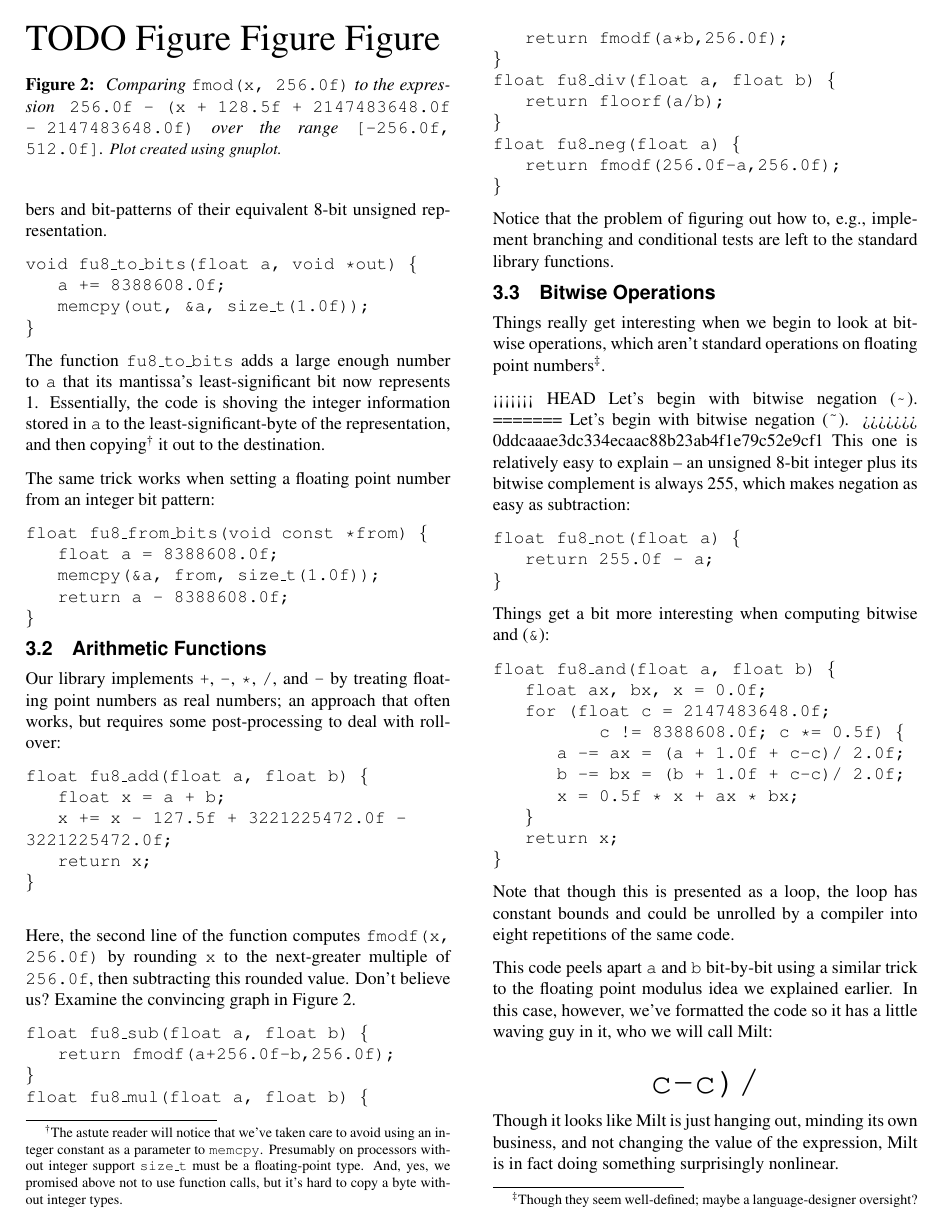
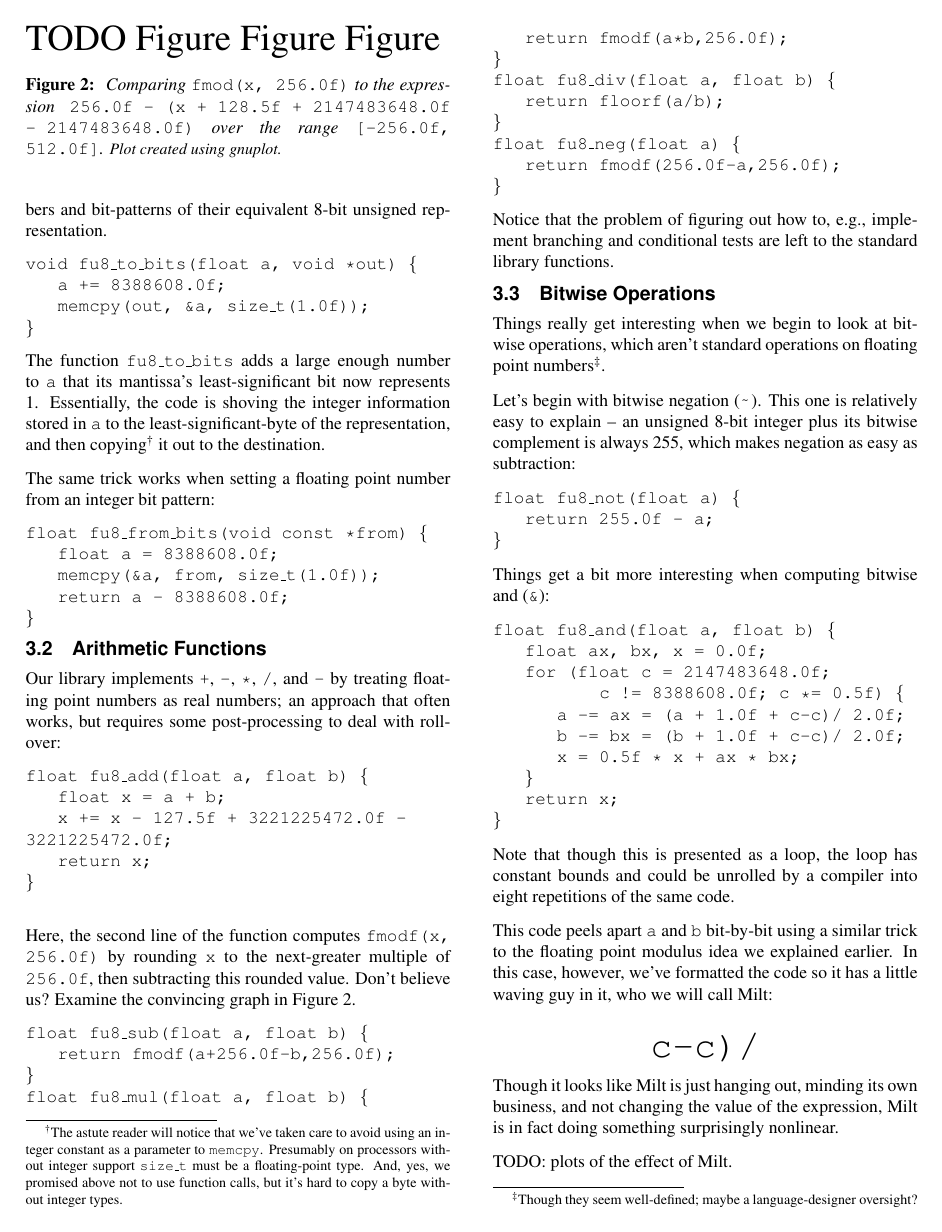
Before and after one commit to ixchow/fluint8, a LaTeX paper (paper/fluint.tex): page 2 of 3. Compiled offline with pdfLaTeX.

Commit message:
Do a more complete job of resolving conflicts

```diff
--- a/paper/fluint.tex
+++ b/paper/fluint.tex
@@ -38,7 +38,9 @@
 \newcommand{\defbreak}{\vspace{1em}}
 \title{The {\em fluint8} Software Integer Library}
 
-\author{Jim McCann\thanks{e-mail: ix@tchow.com}\\TCHOW llc \and Your Name Here}
+\author{Jim McCann\thanks{e-mail: ix@tchow.com}\\TCHOW llc
+  \and
+  Tom Murphy VII\thanks{e-mail: tom7@tom7.org}\\tom7.org foundation}
 
 \teaser{
 \centering
@@ -182,11 +184,7 @@ Notice that the problem of figuring out how to, e.g., implement branching and co
 
 Things really get interesting when we begin to look at bitwise operations, which aren't standard operations on floating point numbers\footnote{Though they seem well-defined; maybe a language-designer oversight?}.
 
-<<<<<<< HEAD
 Let's begin with bitwise negation (${\tt _{\verb+~+}}$).
-=======
-Let's begin with bitwise negation ({\tt \textasciitilde}).
->>>>>>> 0ddcaaae3dc334ecaac88b23ab4f1e79c52e9cf1
 This one is relatively easy to explain -- an unsigned 8-bit integer plus its bitwise complement is always 255, which makes negation as easy as subtraction:
 
 {\tt
```
